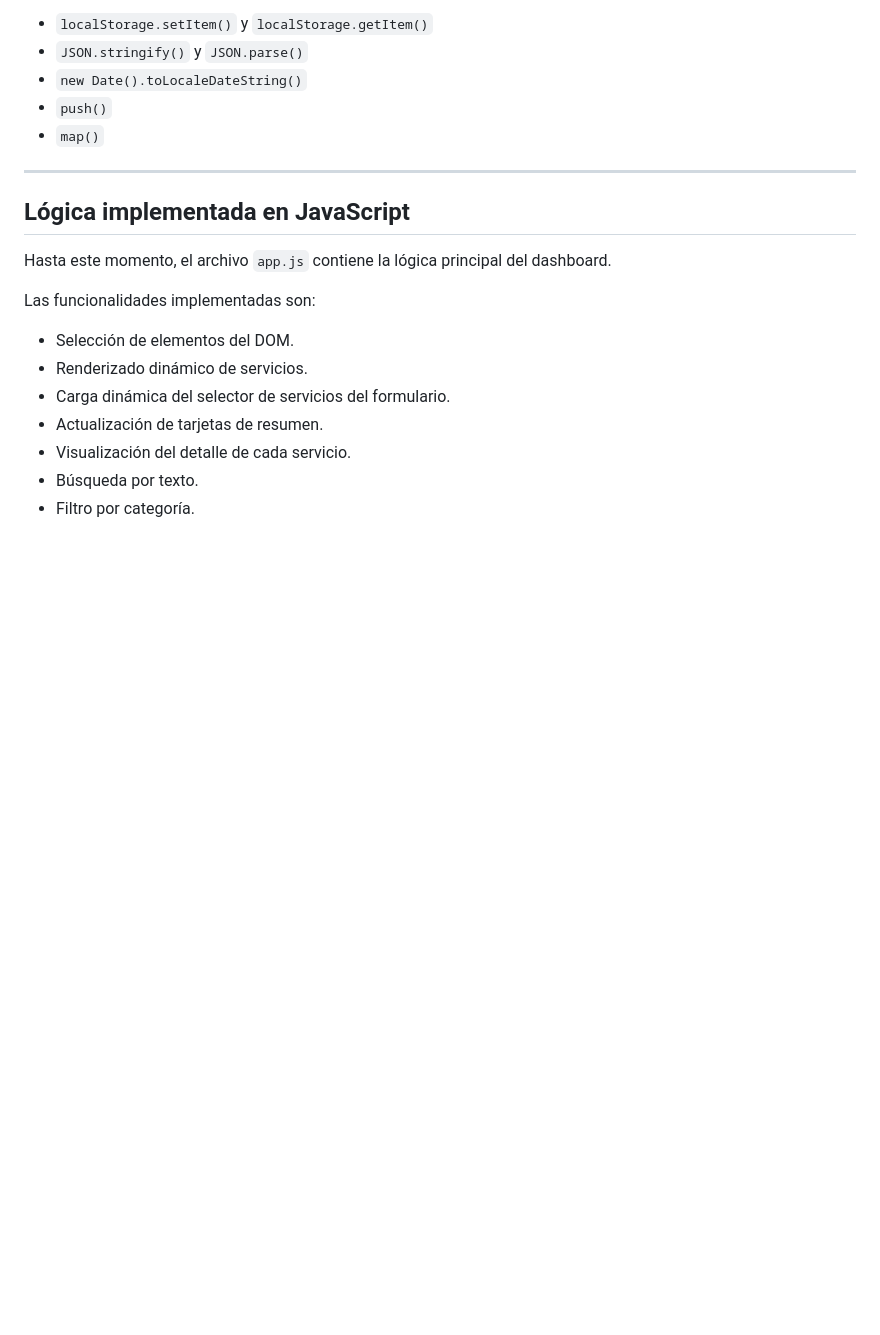
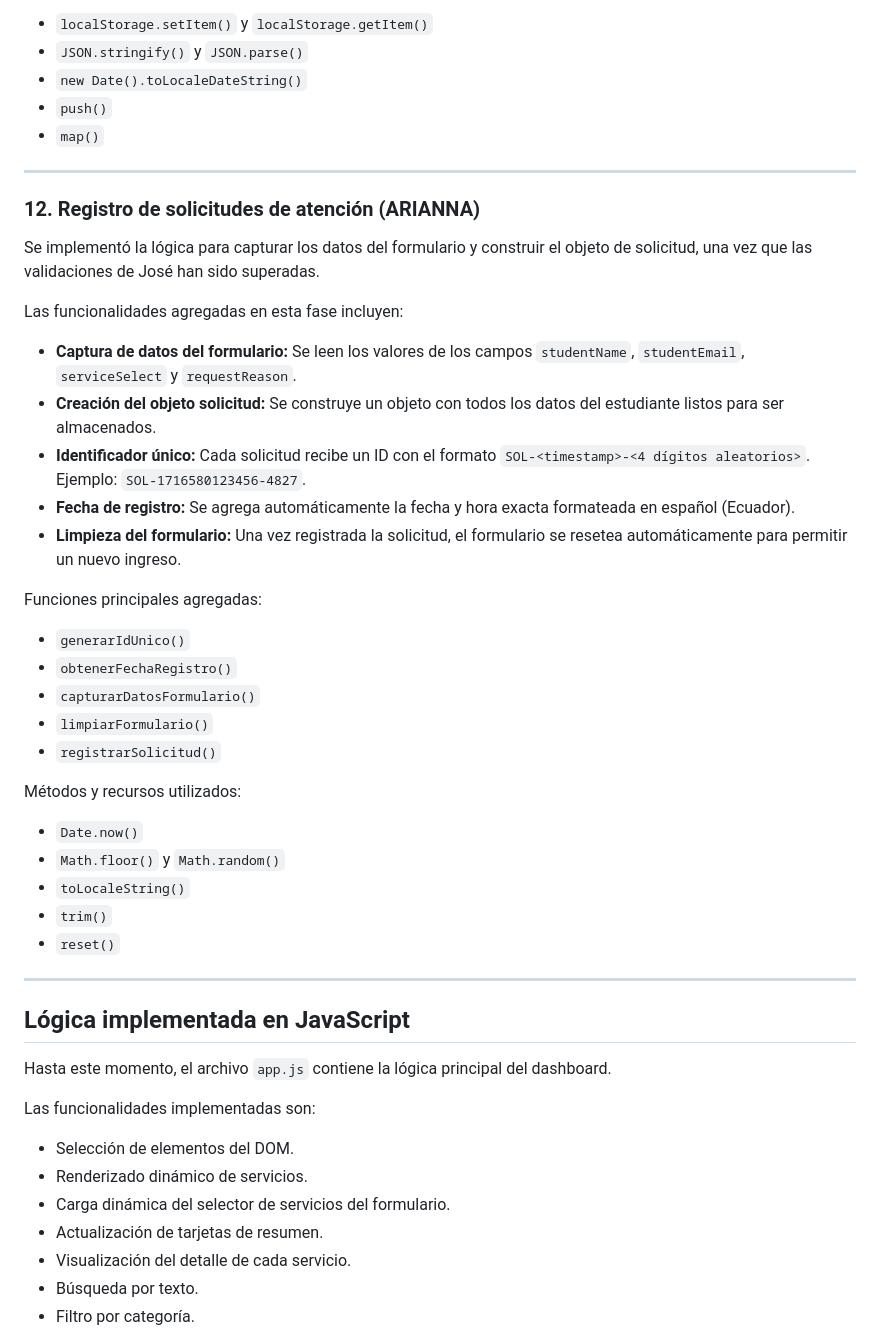
Before and after one commit to ceceeeDev/bienestar-estudiantil-dashboard, a Markdown page: README.md, the part around the change. Drawn GitHub-style; blank space fills up the shorter version.

Commit message:
Cambios en el README

```diff
--- a/README.md
+++ b/README.md
@@ -320,6 +320,36 @@ Métodos y recursos utilizados en esta etapa:
 
 ---
 
+### 12. Registro de solicitudes de atención (ARIANNA)
+
+Se implementó la lógica para capturar los datos del formulario y construir el objeto de solicitud, una vez que las validaciones de José han sido superadas.
+
+Las funcionalidades agregadas en esta fase incluyen:
+
+- **Captura de datos del formulario:** Se leen los valores de los campos `studentName`, `studentEmail`, `serviceSelect` y `requestReason`.
+- **Creación del objeto solicitud:** Se construye un objeto con todos los datos del estudiante listos para ser almacenados.
+- **Identificador único:** Cada solicitud recibe un ID con el formato `SOL-<timestamp>-<4 dígitos aleatorios>`. Ejemplo: `SOL-1716580123456-4827`.
+- **Fecha de registro:** Se agrega automáticamente la fecha y hora exacta formateada en español (Ecuador).
+- **Limpieza del formulario:** Una vez registrada la solicitud, el formulario se resetea automáticamente para permitir un nuevo ingreso.
+
+Funciones principales agregadas:
+
+- `generarIdUnico()`
+- `obtenerFechaRegistro()`
+- `capturarDatosFormulario()`
+- `limpiarFormulario()`
+- `registrarSolicitud()`
+
+Métodos y recursos utilizados:
+
+- `Date.now()`
+- `Math.floor()` y `Math.random()`
+- `toLocaleString()`
+- `trim()`
+- `reset()`
+
+---
+
 ## Lógica implementada en JavaScript
 
 Hasta este momento, el archivo `app.js` contiene la lógica principal del dashboard.
```
